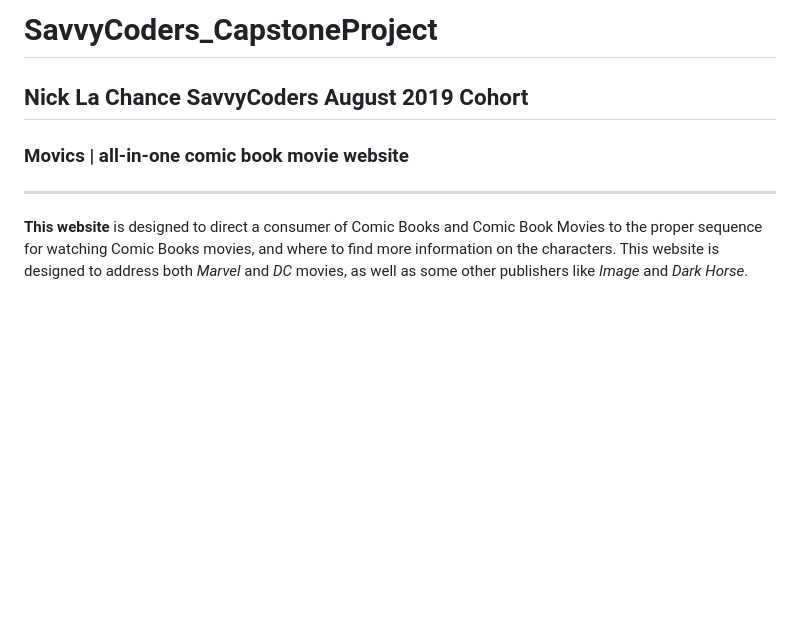
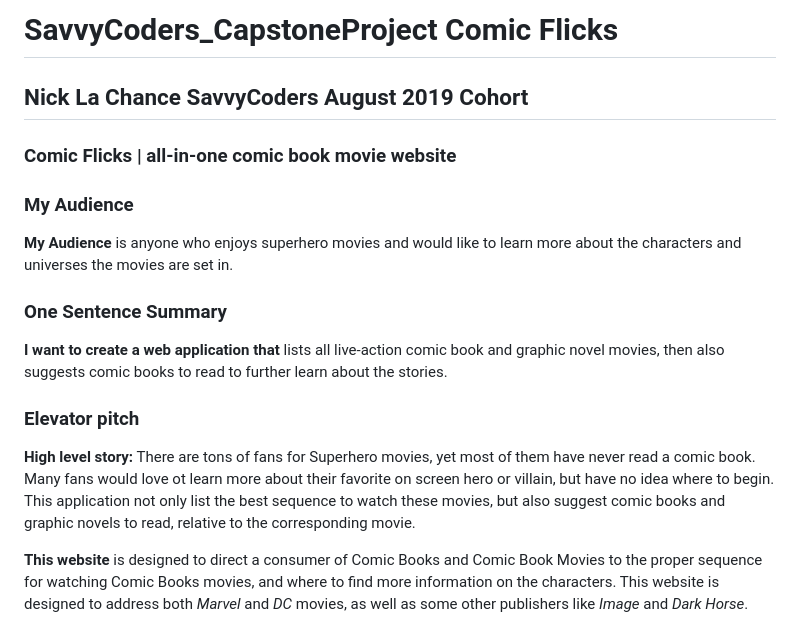
Before and after one commit to nicholasplachance/SavvyCoders_CapstoneProject, a Markdown page: README.md, the part around the change. GitHub-like rendering; blank space fills up the shorter version.

Commit message:
Add more content to readme.md and refactor color scheme in styles.css

```diff
--- a/README.md
+++ b/README.md
@@ -1,7 +1,14 @@
-# SavvyCoders_CapstoneProject
+# SavvyCoders_CapstoneProject Comic Flicks
 ## Nick La Chance SavvyCoders August 2019 Cohort
-### Movics | all-in-one **comic book movie** website
+### Comic Flicks | all-in-one **comic book movie** website
 
-___
+### My Audience
+**My Audience** is anyone who enjoys superhero movies and would like to learn more about the characters and universes the movies are set in.
+
+### One Sentence Summary
+**I want to create a web application that** lists all live-action comic book and graphic novel movies, then also suggests comic books to read to further learn about the stories.
+
+### Elevator pitch
+**High level story:** There are tons of fans for Superhero movies, yet most of them have never read a comic book. Many fans would love ot learn more about their favorite on screen hero or villain, but have no idea where to begin. This application not only list the best sequence to watch these movies, but also suggest comic books and graphic novels to read, relative to the corresponding movie.
 
 **This website** is designed to direct a consumer of Comic Books and Comic Book Movies to the proper sequence for watching Comic Books movies, and where to find more information on the characters. This website is designed to address both *Marvel* and *DC* movies, as well as some other publishers like *Image* and *Dark Horse*.
```
Also changed, not shown: images/marvel_dc_stock_image.jpg (added), 1 other file.
